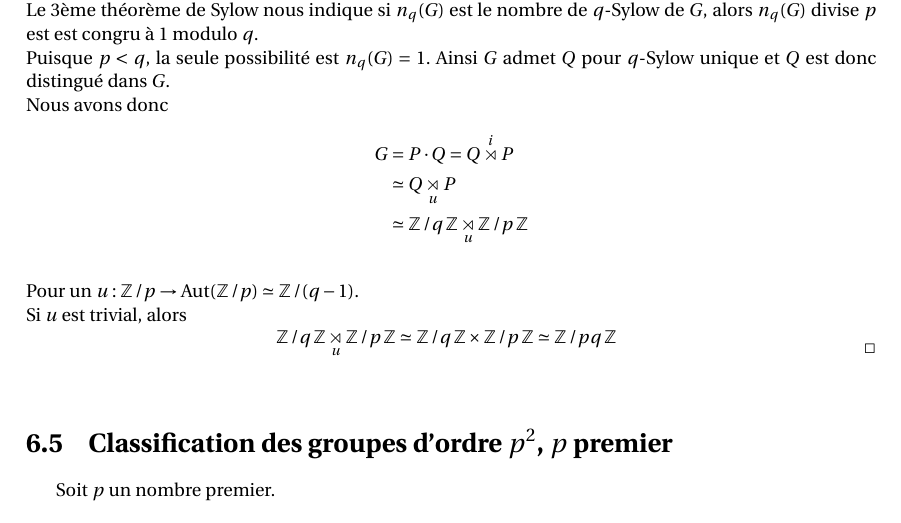
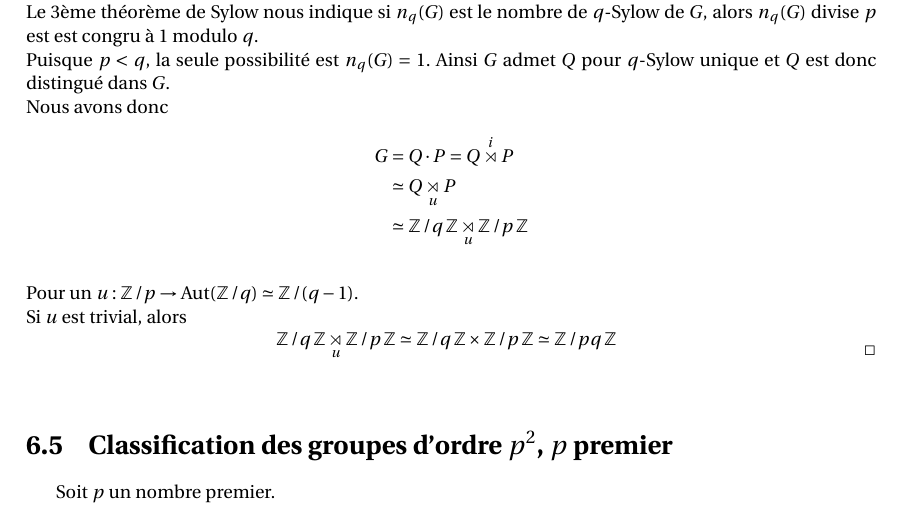
Before and after one commit to xavitator/Cours_Maths_L3_MI, a LaTeX document (Algebre_et_geometrie/cours_AG5.tex): part of page 49 of 58, cut so that both start at the same text. Compiled offline with pdfLaTeX.

Commit message:
coquilles 2

```diff
--- a/Algebre_et_geometrie/cours_AG5.tex
+++ b/Algebre_et_geometrie/cours_AG5.tex
@@ -2842,13 +2842,13 @@ Le 3ème théorème de Sylow nous indique si $n_q(G)$ est le nombre de $q$-Sylow
 Puisque $p < q$, la seule possibilité est $n_q(G) = 1$. Ainsi $G$ admet $Q$ pour $q$-Sylow unique et $Q$ est donc distingué dans $G$.\\
 Nous avons donc
 \begin{align*}
-G &= P\cdot Q = Q \os{i}{\rtimes} P
+G &= Q \cdot P = Q \os{i}{\rtimes} P
 \\
 &\simeq Q \us{u}{\rtimes} P
 \\
 &\simeq \Z/q\Z \us{u}{\rtimes} \Z/p\Z
 \end{align*}\\
-Pour un $u : \Z/p \rightarrow \Aut (\Z/p) \simeq \Z/(q-1)$.\\
+Pour un $u : \Z/p \rightarrow \Aut (\Z/q) \simeq \Z/(q-1)$.\\
 Si $u$ est trivial, alors
 \[
 \Z/q\Z \us{u}{\rtimes} \Z/p\Z \simeq \Z/q\Z \times \Z/p\Z \simeq \Z/pq\Z
```
